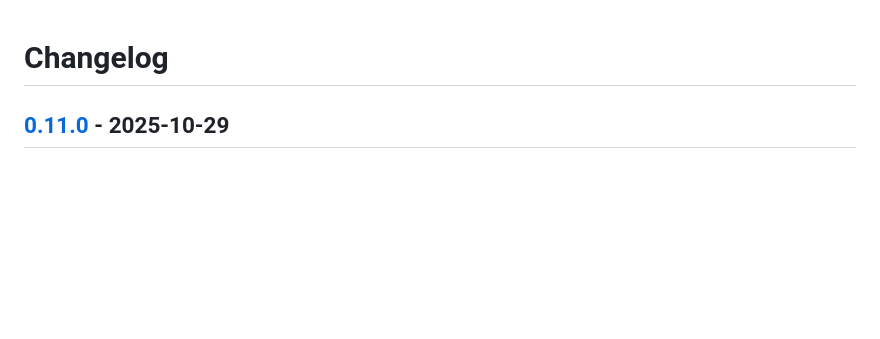
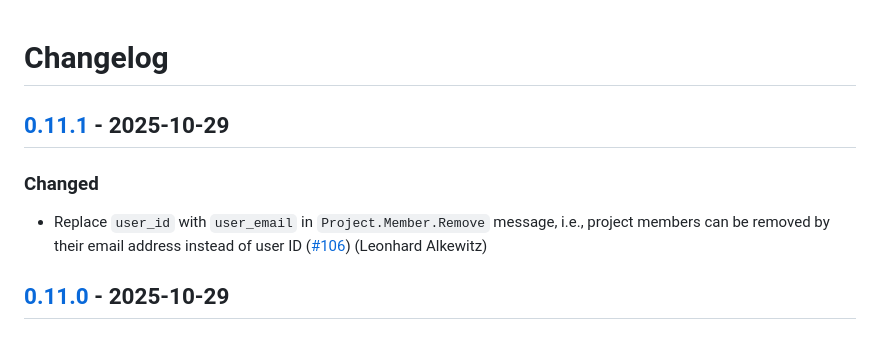
Before and after one commit to SE-UUlm/snowballr-api, a Markdown page: CHANGELOG.md, the part around one of its changes. Rendered like a GitHub page; blank space fills up the shorter version.

Commit message:
chore: update changelog for v0.11.1

```diff
--- a/CHANGELOG.md
+++ b/CHANGELOG.md
@@ -1,4 +1,10 @@
 # Changelog
+
+## [0.11.1] - 2025-10-29
+
+### Changed
+
+- Replace `user_id` with `user_email` in `Project.Member.Remove` message, i.e., project members can be removed by their email address instead of user ID ([#106](https://github.com/SE-UUlm/snowballr-api/issues/106)) (Leonhard Alkewitz)
 
 ## [0.11.0] - 2025-10-29
 
```
Also changed, not shown: other parts of CHANGELOG.md (+2 -0 lines).
